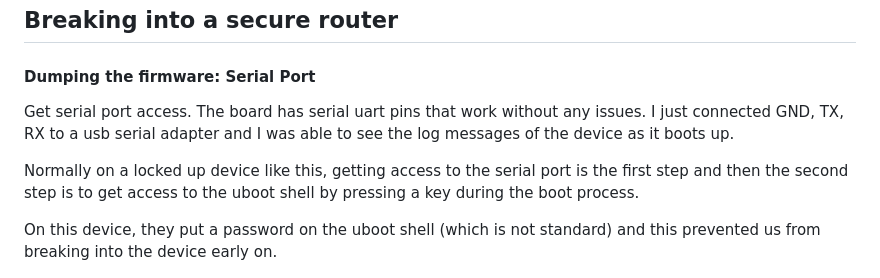
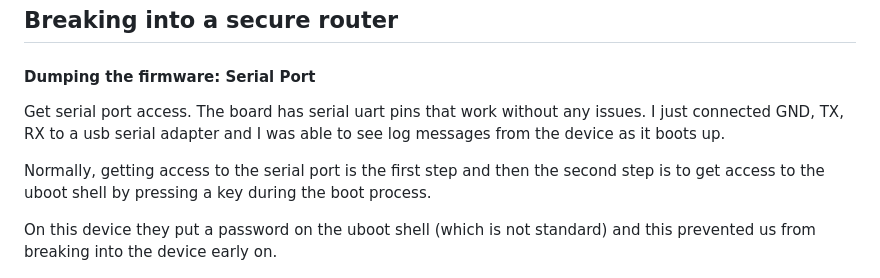
Before and after one commit to MeisterLone/Askey-RT5010W-D187-REV6, a Markdown page: README.md, the part around the change. GitHub-like rendering.

```diff
--- a/README.md
+++ b/README.md
@@ -1,11 +1,11 @@
 ## Breaking into a secure router
 
 #### Dumping the firmware: Serial Port
-Get serial port access. The board has serial uart pins that work without any issues. I just connected GND, TX, RX to a usb serial adapter and I was able to see the log messages of the device as it boots up.
+Get serial port access. The board has serial uart pins that work without any issues. I just connected GND, TX, RX to a usb serial adapter and I was able to see log messages from the device as it boots up.
 
-Normally on a locked up device like this, getting access to the serial port is the first step and then the second step is to get access to the uboot shell by pressing a key during the boot process.
+Normally, getting access to the serial port is the first step and then the second step is to get access to the uboot shell by pressing a key during the boot process.
 
-On this device, they put a password on the uboot shell (which is not standard) and this prevented us from breaking into the device early on.
+On this device they put a password on the uboot shell (which is not standard) and this prevented us from breaking into the device early on.
 
 ![](https://github.com/MeisterLone/Askey-RT5010W-D187-REV6/blob/master/Pic/c60631f2524e4d70c09bb43b346e29e91ed8d066.jpeg?raw=true)
 
```
